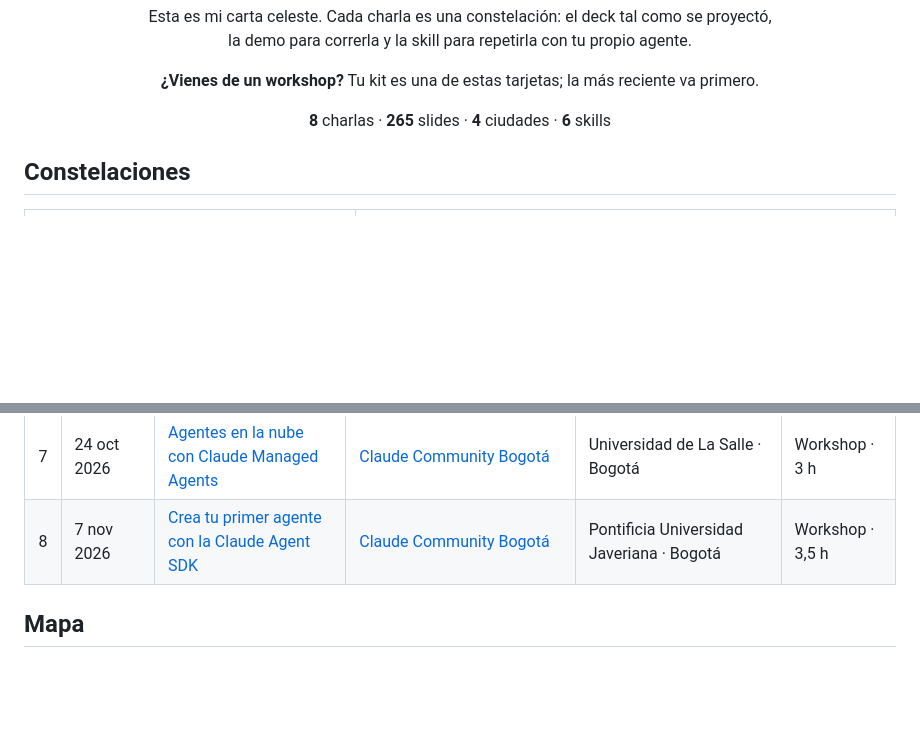
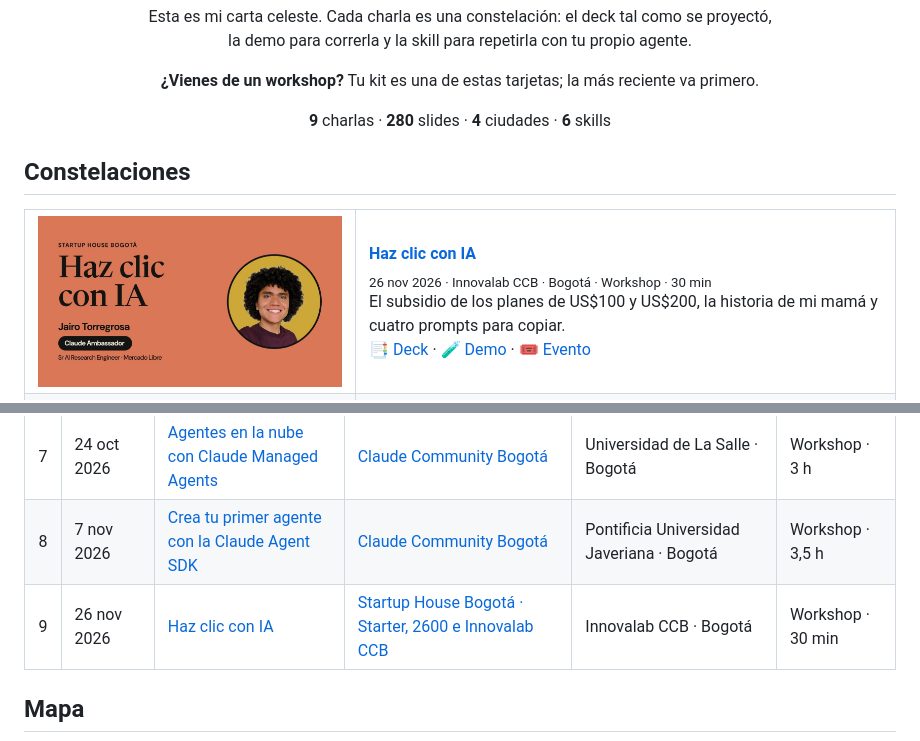
Before and after one commit to JairoTorregrosa/charlas, a Markdown page: README.md, 2 parts joined by grey strips. Rendered like a GitHub page; pictures changed too: 2026-startup-house-haz-clic/portada.jpg (added); blank space fills up the shorter version.

```diff
--- a/README.md
+++ b/README.md
@@ -18,11 +18,20 @@
 </p>
 
 <!-- indice:inicio · lo escribe scripts/catalogo.py desde charlas.toml · no lo edites a mano -->
-<p align="center"><b>8</b> charlas · <b>265</b> slides · <b>4</b> ciudades · <b>6</b> skills</p>
+<p align="center"><b>9</b> charlas · <b>280</b> slides · <b>4</b> ciudades · <b>6</b> skills</p>
 
 ## Constelaciones
 
 <table>
+<tr>
+<td width="38%"><a href="2026-startup-house-haz-clic/"><img src="2026-startup-house-haz-clic/portada.jpg" alt="Portada de «Haz clic con IA»" width="100%"></a></td>
+<td valign="top">
+<b><a href="2026-startup-house-haz-clic/">Haz clic con IA</a></b><br>
+<sub>26 nov 2026 · Innovalab CCB · Bogotá · Workshop · 30 min</sub><br>
+El subsidio de los planes de US$100 y US$200, la historia de mi mamá y cuatro prompts para copiar.<br>
+<a href="2026-startup-house-haz-clic/Haz-clic-con-IA-Startup-House-Bogota-2026.pdf">📑 Deck</a> · <a href="2026-startup-house-haz-clic/prompts.md">🧪 Demo</a> · <a href="https://www.ccb.org.co/servicios/haz-crecer-tu-empresa/innovacion-empresarial/aceleradora-innovalab">🎟️ Evento</a>
+</td>
+</tr>
 <tr>
 <td width="38%"><a href="2026-javeriana-agent-sdk/"><img src="2026-javeriana-agent-sdk/portada.jpg" alt="Portada de «Crea tu primer agente con la Claude Agent SDK»" width="100%"></a></td>
 <td valign="top">
@@ -109,6 +118,7 @@ La diferencia entre un chat y un agente, en cinco piezas: cerebro, manos, hábit
 | 6 | 19 sep 2026 | [Crea tu primer agente con la Claude Agent SDK](2026-bogota-agent-sdk/) | [Claude Community Bogotá · Claude Fest Colombia](https://luma.com/claude-be23) | Universidad Santo Tomás · Bogotá | Workshop · 3,5 h |
 | 7 | 24 oct 2026 | [Agentes en la nube con Claude Managed Agents](2026-lasalle-managed-agents/) | [Claude Community Bogotá](https://luma.com/claude-wbvh) | Universidad de La Salle · Bogotá | Workshop · 3 h |
 | 8 | 7 nov 2026 | [Crea tu primer agente con la Claude Agent SDK](2026-javeriana-agent-sdk/) | [Claude Community Bogotá](https://luma.com/claude-x1bt) | Pontificia Universidad Javeriana · Bogotá | Workshop · 3,5 h |
+| 9 | 26 nov 2026 | [Haz clic con IA](2026-startup-house-haz-clic/) | [Startup House Bogotá · Starter, 2600 e Innovalab CCB](https://www.ccb.org.co/servicios/haz-crecer-tu-empresa/innovacion-empresarial/aceleradora-innovalab) | Innovalab CCB · Bogotá | Workshop · 30 min |
 
 ## Mapa
 
```
Also changed, not shown: other parts of README.md (+3 -2 lines), 2026-javeriana-agent-sdk/README.md (+1 -1 lines), 2026-startup-house-haz-clic/README.md (added, +37 -0 lines), 2026-startup-house-haz-clic/guion.md (added, +63 -0 lines), 2026-startup-house-haz-clic/prompts.md (added, +42 -0 lines), 2026-startup-house-haz-clic/vistazo.jpg (added), 2 other files.
